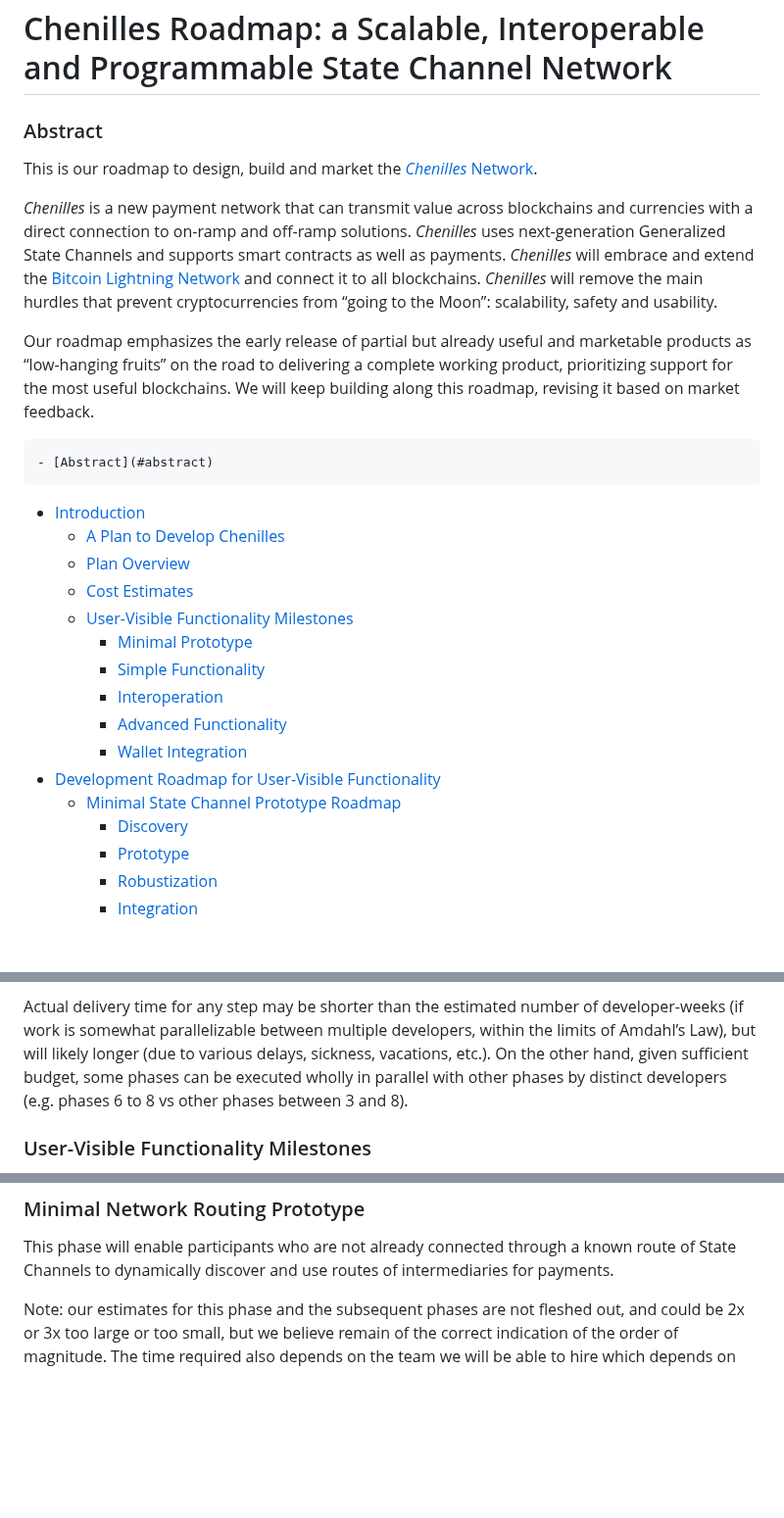
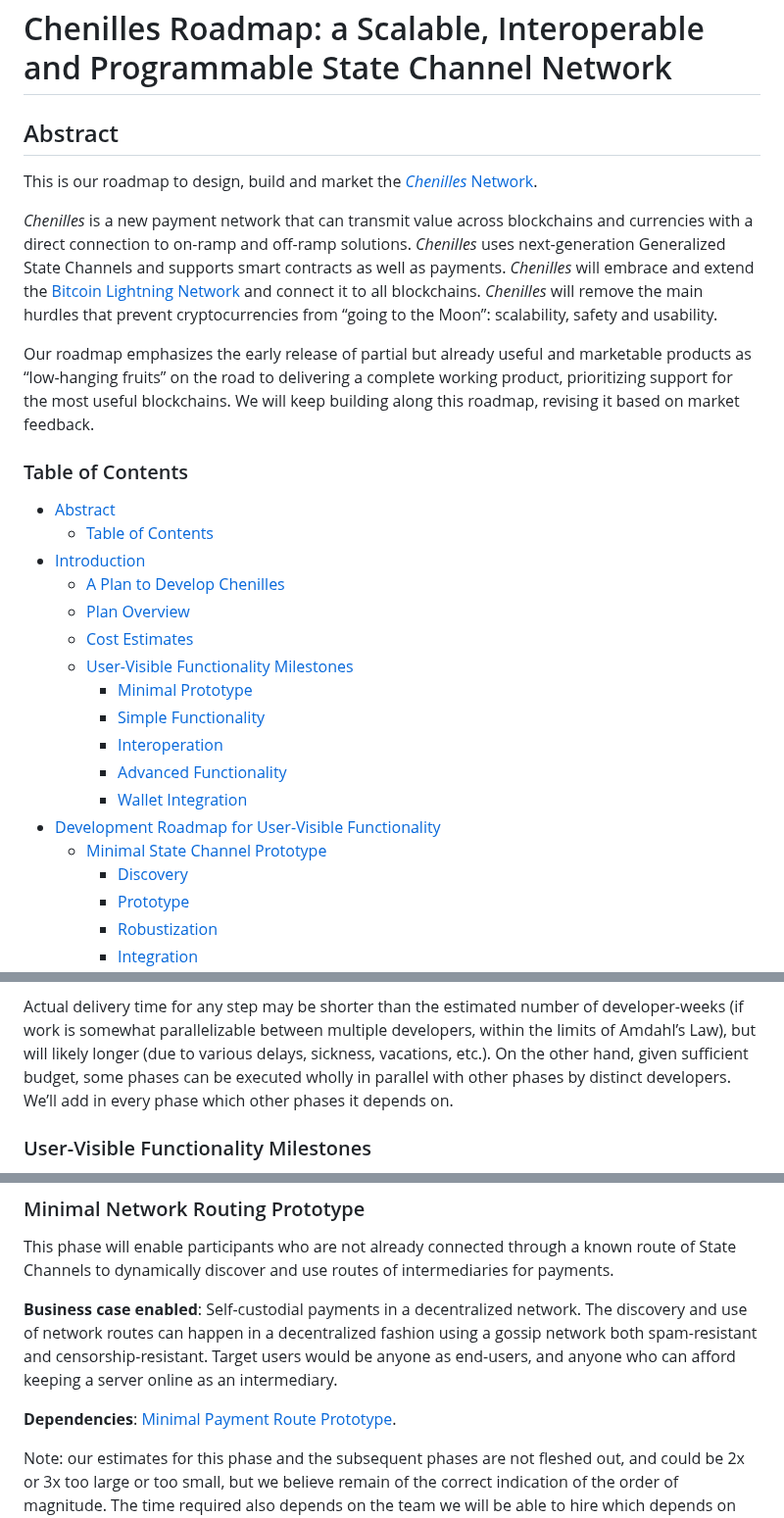
Before and after one commit to Chenilles-Network/chenilles-network.github.io, a Markdown page: roadmap.md, 3 parts joined by grey strips. Shown at 98% size. GitHub-like rendering; blank space fills up the shorter version.

```diff
--- a/roadmap.md
+++ b/roadmap.md
@@ -7,7 +7,7 @@ Address:	218 NW 24th Street, 2nd Floor, Miami FL 33127
 ---
 # Chenilles Roadmap: a Scalable, Interoperable and Programmable State Channel Network
 
-### Abstract
+## Abstract
 
 This is our roadmap to design, build and market
 the [*Chenilles* Network](https://chenilles-network.github.io/).
@@ -28,7 +28,10 @@ as “low-hanging fruits” on the road to delivering a complete working product
 prioritizing support for the most useful blockchains.
 We will keep building along this roadmap, revising it based on market feedback.
 
-    - [Abstract](#abstract)
+### Table of Contents
+
+  - [Abstract](#abstract)
+    - [Table of Contents](#table-of-contents)
   - [Introduction](#introduction)
     - [A Plan to Develop Chenilles](#a-plan-to-develop-chenilles)
     - [Plan Overview](#plan-overview)
@@ -40,7 +43,7 @@ We will keep building along this roadmap, revising it based on market feedback.
       - [Advanced Functionality](#advanced-functionality)
       - [Wallet Integration](#wallet-integration)
   - [Development Roadmap for User-Visible Functionality](#development-roadmap-for-user-visible-functionality)
-    - [Minimal State Channel Prototype Roadmap](#minimal-state-channel-prototype-roadmap)
+    - [Minimal State Channel Prototype](#minimal-state-channel-prototype)
       - [Discovery](#discovery)
       - [Prototype](#prototype)
       - [Robustization](#robustization)
@@ -126,8 +129,8 @@ the estimated number of developer-weeks (if work is somewhat parallelizable
 between multiple developers, within the limits of Amdahl’s Law),
 but will likely longer (due to various delays, sickness, vacations, etc.).
 On the other hand, given sufficient budget, some phases can be executed
-wholly in parallel with other phases by distinct developers
-(e.g. phases 6 to 8 vs other phases between 3 and 8).
+wholly in parallel with other phases by distinct developers.
+We’ll add in every phase which other phases it depends on.
 
 ### User-Visible Functionality Milestones
 
@@ -404,6 +423,14 @@ This phase will enable participants who are not already connected
 through a known route of State Channels to dynamically discover and use
 routes of intermediaries for payments.
 
+**Business case enabled**: Self-custodial payments in a decentralized network.
+The discovery and use of network routes can happen in a decentralized fashion
+using a gossip network both spam-resistant and censorship-resistant.
+Target users would be anyone as end-users, and anyone who can afford keeping
+a server online as an intermediary.
+
+**Dependencies**: [Minimal Payment Route Prototype](#minimal-payment-route-prototype).
+
 Note: our estimates for this phase and the subsequent phases
 are not fleshed out, and could be 2x or 3x too large or too small, but
 we believe remain of the correct indication of the order of magnitude.
```
Also changed, not shown: other parts of roadmap.md (+127 -31 lines).
